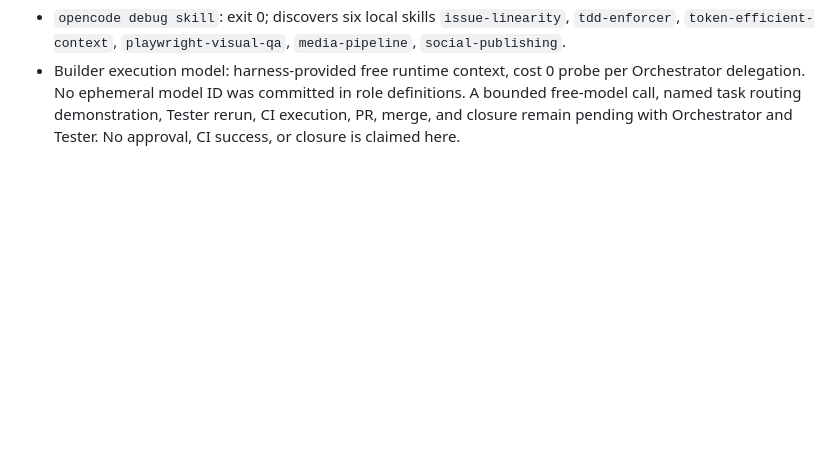
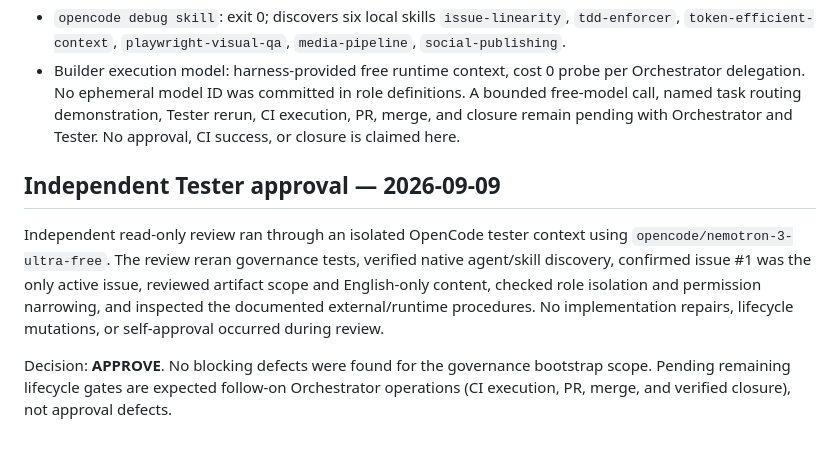
Before and after one commit to CarlosEGoulart/AiClip, a Markdown page: specs/001-init-opencode-agent-architecture/evidence.md, the part around the change. GitHub-like rendering; blank space fills up the shorter version.

Commit message:
docs(evidence): record independent tester approval for issue #1
Refs #1

```diff
--- a/specs/001-init-opencode-agent-architecture/evidence.md
+++ b/specs/001-init-opencode-agent-architecture/evidence.md
@@ -155,3 +155,9 @@ Result: 9 tests OK. Refactor rerun after the checkout-assertion fix remains GREE
 - `opencode debug agent orchestrator`, `planner`, `builder`, `tester`: each exit 0 with narrow effective permissions; orchestrator edit allows only project-state and evidence with lifecycle bash; planner edits exact three spec files; tester edits only evidence; builder has scoped allowlist with unittest-only bash.
 - `opencode debug skill`: exit 0; discovers six local skills `issue-linearity`, `tdd-enforcer`, `token-efficient-context`, `playwright-visual-qa`, `media-pipeline`, `social-publishing`.
 - Builder execution model: harness-provided free runtime context, cost 0 probe per Orchestrator delegation. No ephemeral model ID was committed in role definitions. A bounded free-model call, named task routing demonstration, Tester rerun, CI execution, PR, merge, and closure remain pending with Orchestrator and Tester. No approval, CI success, or closure is claimed here.
+
+## Independent Tester approval — 2026-09-09
+
+Independent read-only review ran through an isolated OpenCode tester context using `opencode/nemotron-3-ultra-free`. The review reran governance tests, verified native agent/skill discovery, confirmed issue #1 was the only active issue, reviewed artifact scope and English-only content, checked role isolation and permission narrowing, and inspected the documented external/runtime procedures. No implementation repairs, lifecycle mutations, or self-approval occurred during review.
+
+Decision: **APPROVE**. No blocking defects were found for the governance bootstrap scope. Pending remaining lifecycle gates are expected follow-on Orchestrator operations (CI execution, PR, merge, and verified closure), not approval defects.
```
